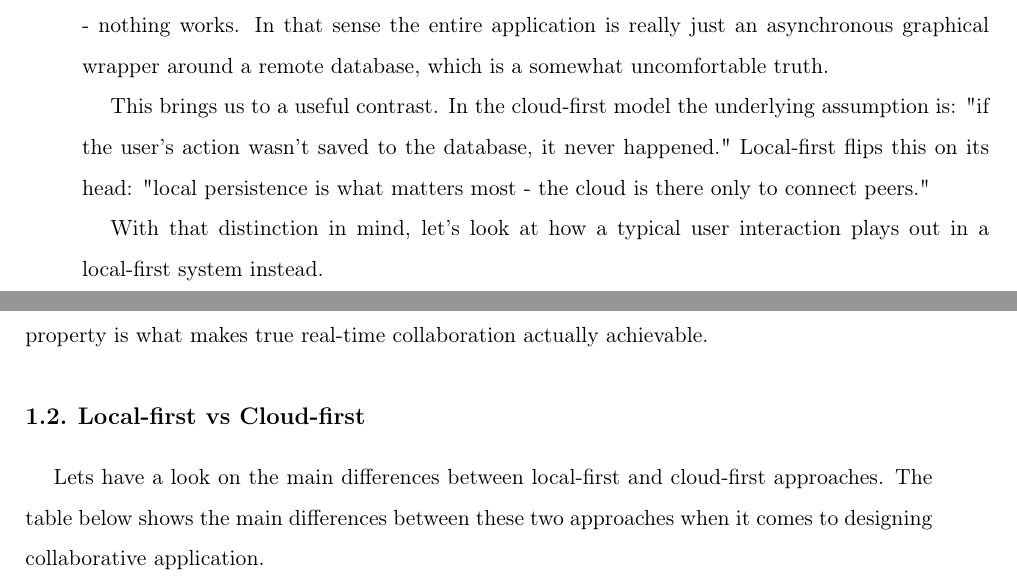
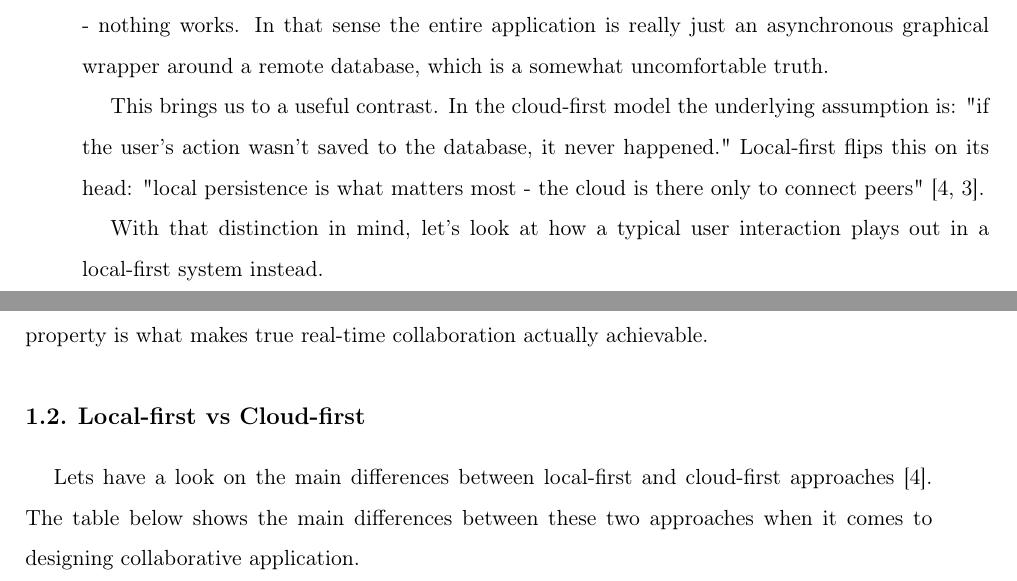
Before and after one commit to sweettirexkiller/praca_dyplomowa_mini_pw_25_26, a LaTeX thesis (DYPLOM/2. thesis/thesis-en.tex): two parts of pages 12 and 13 of 72, joined at a grey line, cut so that both start at the same text. Compiled offline with pdfLaTeX.

Commit message:
REF: dodatnie dwoch pierwszych

```diff
--- a/DYPLOM/2. thesis/thesis-en.tex
+++ b/DYPLOM/2. thesis/thesis-en.tex
@@ -384,7 +384,7 @@ flow of a user interacting with a standard cloud-based application.
 
 What stands out immediately is how much the system depends on database connectivity. The obvious follow-up question is: what happens when there is no internet? The answer is simple - nothing works. In that sense the entire application is really just an asynchronous graphical wrapper around a remote database, which is a somewhat uncomfortable truth.
 
-This brings us to a useful contrast. In the cloud-first model the underlying assumption is: "if the user's action wasn't saved to the database, it never happened." Local-first flips this on its head: "local persistence is what matters most - the cloud is there only to connect peers."
+This brings us to a useful contrast. In the cloud-first model the underlying assumption is: "if the user's action wasn't saved to the database, it never happened." Local-first flips this on its head: "local persistence is what matters most - the cloud is there only to connect peers"~\cite{kleppmann-localfirst-talk, inkandswitch-localfirst}.
 
 With that distinction in mind, let's look at how a typical user interaction plays out in a local-first system instead.
 
@@ -403,7 +403,7 @@ The contrast is immediately visible. In a local-first system, the user is never
 
 \section{Local-first vs Cloud-first}
 
-Lets have a look on the main differences between local-first and cloud-first approaches.
+Lets have a look on the main differences between local-first and cloud-first approaches~\cite{kleppmann-localfirst-talk}.
 The table below shows the main differences between these two approaches when it comes to designing
 collaborative application.
 
```
Also changed, not shown: DYPLOM/2. thesis/thesis-en.tex (6 more changed lines), 5 other files.
